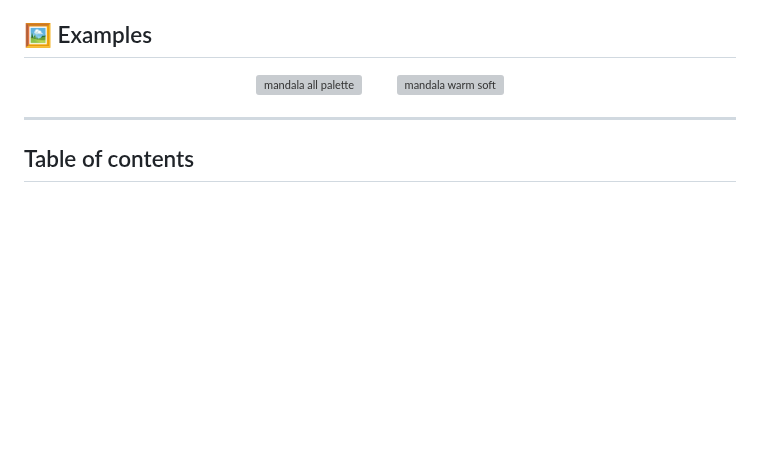
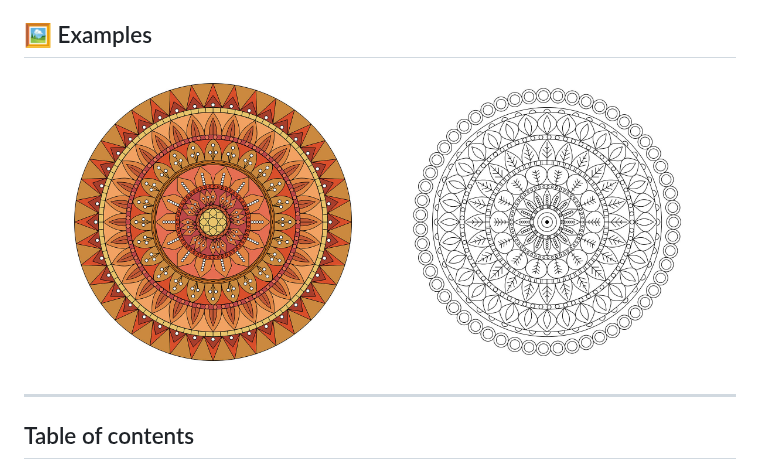
Before and after one commit to zah108/Mandala, a Markdown page: README.md, the part around the change. GitHub-like rendering; pictures changed too: docs/list-1.jpg (added), docs/list-2.jpg (added); blank space fills up the shorter version; grey boxes are pictures that could not be loaded.

Commit message:
docs: примеры мандал в docs/, исправлены битые ссылки в README

```diff
--- a/README.md
+++ b/README.md
@@ -20,9 +20,9 @@ The code was written using LLM (Large Language Model).
 
 <div align="center">
 
-<img src="list-1.jpg" width="300" alt="mandala all palette">
+<img src="docs/list-1.jpg" width="300" alt="mandala all palette">
 &nbsp; &nbsp; &nbsp; &nbsp;
-<img src="list-2.jpg" width="300" alt="mandala warm soft">
+<img src="docs/list-2.jpg" width="300" alt="mandala warm soft">
 
 </div>
 
```
Also changed, not shown: README_RU.md (+2 -2 lines).
